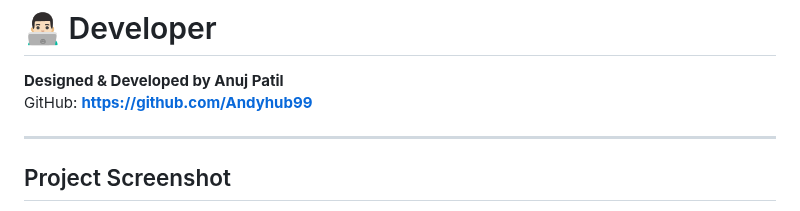
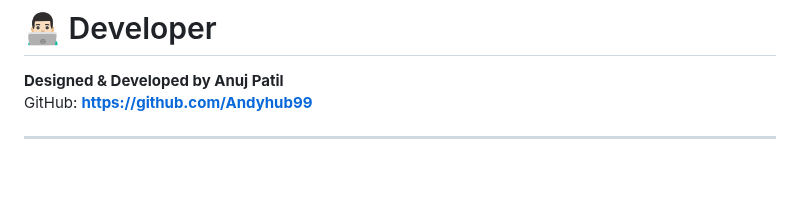
Before and after one commit to Andyhub99/crypto-tracker, a Markdown page: README.md, the part around one of its changes. GitHub-like rendering; blank space fills up the shorter version.

```diff
--- a/README.md
+++ b/README.md
@@ -174,5 +174,4 @@ python manage.py fetch_prices
 GitHub: **https://github.com/Andyhub99**
 
 ---
-## Project Screenshot
 
```
Also changed, not shown: other parts of README.md (+0 -3 lines).
